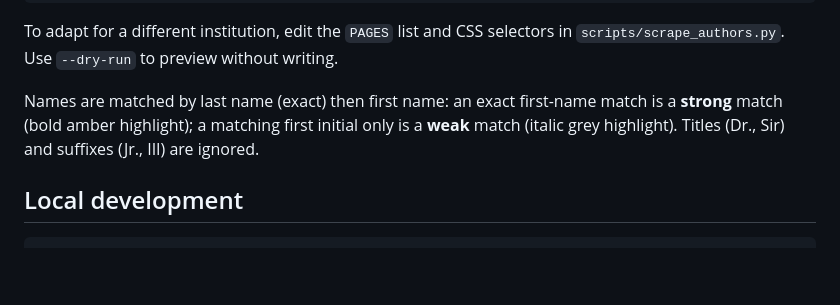
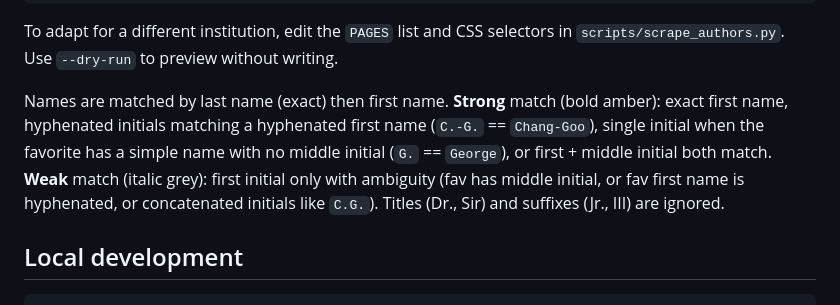
Before and after one commit to changgoo/astro-coffee-page, a Markdown page: README.md, the part around the change. GitHub-like rendering; blank space fills up the shorter version.

Commit message:
docs: update matching rule description in DEVELOPMENT and README
Co-Authored-By: Claude Sonnet 4.6 <noreply@anthropic.com>

```diff
--- a/README.md
+++ b/README.md
@@ -89,9 +89,7 @@ python scripts/scrape_authors.py
 To adapt for a different institution, edit the `PAGES` list and CSS selectors in
 `scripts/scrape_authors.py`. Use `--dry-run` to preview without writing.
 
-Names are matched by last name (exact) then first name: an exact first-name match is a
-**strong** match (bold amber highlight); a matching first initial only is a **weak**
-match (italic grey highlight). Titles (Dr., Sir) and suffixes (Jr., III) are ignored.
+Names are matched by last name (exact) then first name. **Strong** match (bold amber): exact first name, hyphenated initials matching a hyphenated first name (`C.-G.` == `Chang-Goo`), single initial when the favorite has a simple name with no middle initial (`G.` == `George`), or first + middle initial both match. **Weak** match (italic grey): first initial only with ambiguity (fav has middle initial, or fav first name is hyphenated, or concatenated initials like `C.G.`). Titles (Dr., Sir) and suffixes (Jr., III) are ignored.
 
 ## Local development
 
```
Also changed, not shown: DEVELOPMENT.md (+10 -3 lines).
